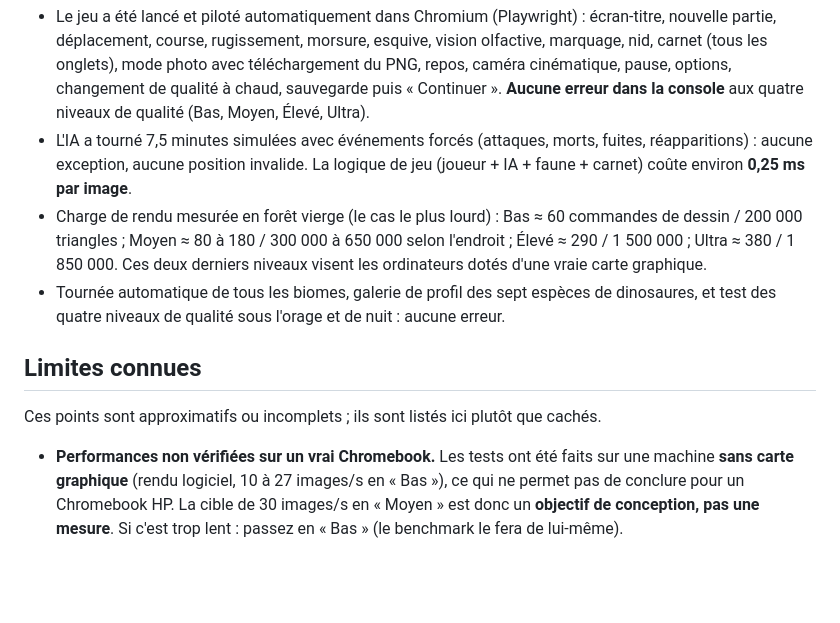
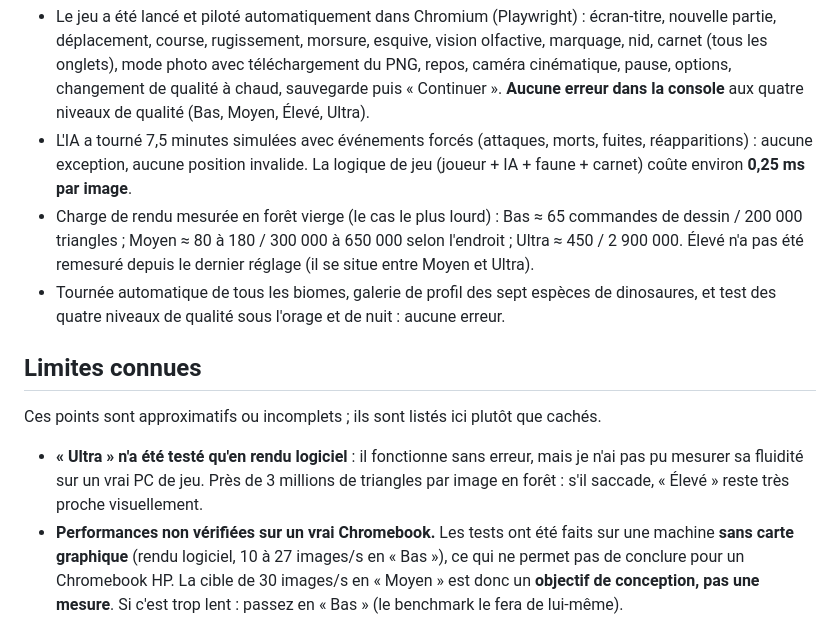
Before and after one commit to Tom-Markus/Entrepreneur-tycoon, a Markdown page: README.md, the part around one of its changes. GitHub-like rendering; blank space fills up the shorter version.

```diff
--- a/README.md
+++ b/README.md
@@ -108,13 +113,14 @@ Techniques utilisées : instancing et deux niveaux de détail pour la végétati
 
 - Le jeu a été lancé et piloté automatiquement dans Chromium (Playwright) : écran-titre, nouvelle partie, déplacement, course, rugissement, morsure, esquive, vision olfactive, marquage, nid, carnet (tous les onglets), mode photo avec téléchargement du PNG, repos, caméra cinématique, pause, options, changement de qualité à chaud, sauvegarde puis « Continuer ». **Aucune erreur dans la console** aux quatre niveaux de qualité (Bas, Moyen, Élevé, Ultra).
 - L'IA a tourné 7,5 minutes simulées avec événements forcés (attaques, morts, fuites, réapparitions) : aucune exception, aucune position invalide. La logique de jeu (joueur + IA + faune + carnet) coûte environ **0,25 ms par image**.
-- Charge de rendu mesurée en forêt vierge (le cas le plus lourd) : Bas ≈ 60 commandes de dessin / 200 000 triangles ; Moyen ≈ 80 à 180 / 300 000 à 650 000 selon l'endroit ; Élevé ≈ 290 / 1 500 000 ; Ultra ≈ 380 / 1 850 000. Ces deux derniers niveaux visent les ordinateurs dotés d'une vraie carte graphique.
+- Charge de rendu mesurée en forêt vierge (le cas le plus lourd) : Bas ≈ 65 commandes de dessin / 200 000 triangles ; Moyen ≈ 80 à 180 / 300 000 à 650 000 selon l'endroit ; Ultra ≈ 450 / 2 900 000. Élevé n'a pas été remesuré depuis le dernier réglage (il se situe entre Moyen et Ultra).
 - Tournée automatique de tous les biomes, galerie de profil des sept espèces de dinosaures, et test des quatre niveaux de qualité sous l'orage et de nuit : aucune erreur.
 
 ## Limites connues
 
 Ces points sont approximatifs ou incomplets ; ils sont listés ici plutôt que cachés.
 
+- **« Ultra » n'a été testé qu'en rendu logiciel** : il fonctionne sans erreur, mais je n'ai pas pu mesurer sa fluidité sur un vrai PC de jeu. Près de 3 millions de triangles par image en forêt : s'il saccade, « Élevé » reste très proche visuellement.
 - **Performances non vérifiées sur un vrai Chromebook.** Les tests ont été faits sur une machine **sans carte graphique** (rendu logiciel, 10 à 27 images/s en « Bas »), ce qui ne permet pas de conclure pour un Chromebook HP. La cible de 30 images/s en « Moyen » est donc un **objectif de conception, pas une mesure**. Si c'est trop lent : passez en « Bas » (le benchmark le fera de lui-même).
 - **Style visuel** : les modèles sont procéduraux et donc stylisés. Les arbres sont faits de plans texturés croisés : de très près, on voit que le feuillage est plat. C'est cohérent et lisible, mais ce n'est pas du photoréalisme.
 - **Arbres lointains** : au-delà de la distance de détail, chaque grand arbre devient deux panneaux croisés ; le changement peut se remarquer en avançant.
```
Also changed, not shown: other parts of README.md (+11 -6 lines), docs/ultra.png (added), 13 other files.
